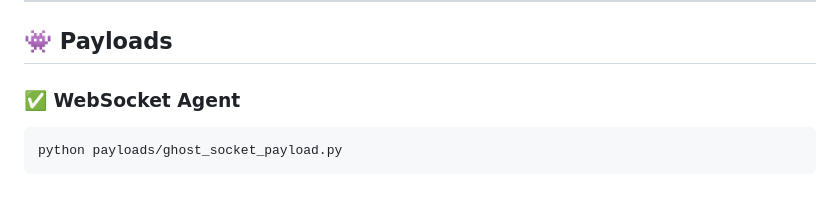
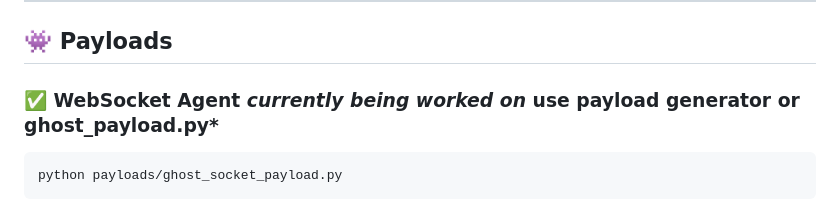
Before and after one commit to wolfwashere/GhostC2, a Markdown page: README.md, the part around the change. GitHub-like rendering.

Commit message:
Update README.md
updating what is being worked on currently

````diff
--- a/README.md
+++ b/README.md
@@ -65,7 +65,7 @@ Password: ghostpass123
 
 ## 👾 Payloads
 
-### ✅ WebSocket Agent
+### ✅ WebSocket Agent *currently being worked on* use payload generator or ghost_payload.py*
 ```bash
 python payloads/ghost_socket_payload.py
 ```
````
